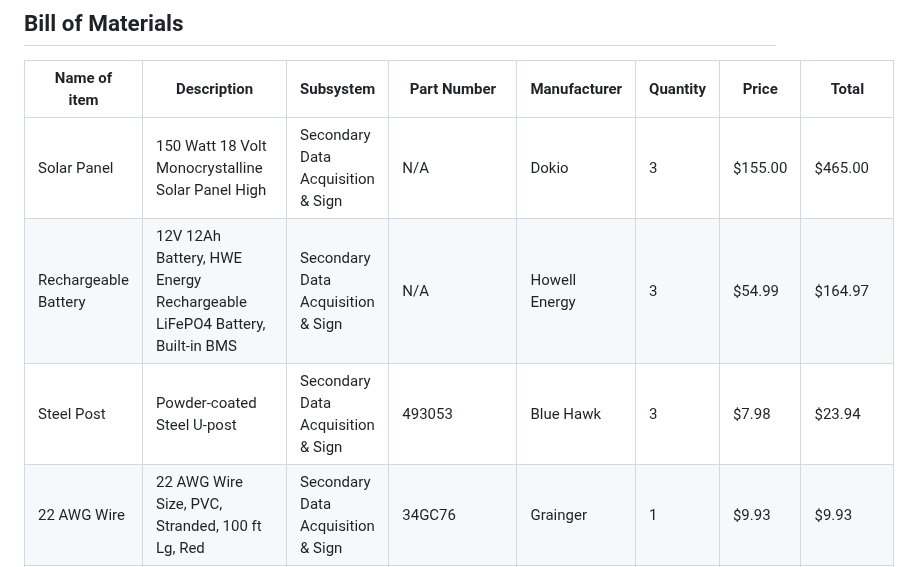
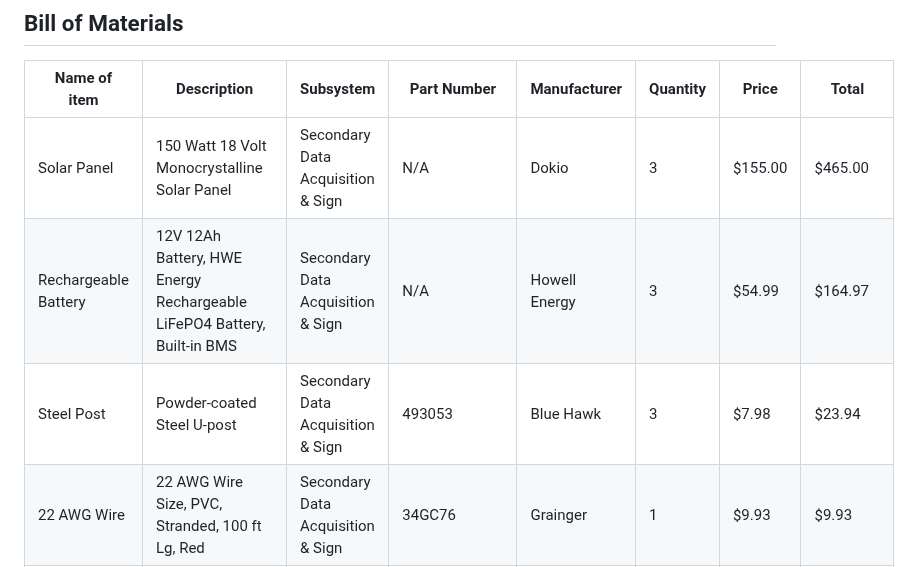
Before and after one commit to kesternucum/ECE-Capstone-Team3, a Markdown page: Documentation/Signoffs/SDA_And_Sign_Power_Detail_Design.md, the part around the change. Drawn GitHub-style.

```diff
--- a/Documentation/Signoffs/SDA_And_Sign_Power_Detail_Design.md
+++ b/Documentation/Signoffs/SDA_And_Sign_Power_Detail_Design.md
@@ -112,9 +112,9 @@ Important Notes
 
 | Name of item | Description | Subsystem | Part Number | Manufacturer | Quantity | Price | Total |
 |--------------|-------------|-----------|-------------|--------------|----------|-------|-------|
-|Solar Panel| 150 Watt 18 Volt Monocrystalline Solar Panel High | Secondary Data Acquisition & Sign | N/A | Dokio | 3 | $155.00 | $465.00 |
+|Solar Panel| 150 Watt 18 Volt Monocrystalline Solar Panel | Secondary Data Acquisition & Sign | N/A | Dokio | 3 | $155.00 | $465.00 |
 |Rechargeable Battery| 12V 12Ah Battery, HWE Energy Rechargeable LiFePO4 Battery, Built-in BMS | Secondary Data Acquisition & Sign | N/A | Howell Energy | 3 | $54.99 | $164.97 |
-|Steel Post| Powder-coated Steel U-post | Secondary Data Acquisition & Sign | 493053 | Blue Hawk | 3 | $7.98 | $23.94 |
+|Steel Post| Powder-coated Steel U-post| Secondary Data Acquisition & Sign | 493053 | Blue Hawk | 3 | $7.98 | $23.94 |
 |22 AWG Wire| 22 AWG Wire Size, PVC, Stranded, 100 ft Lg, Red | Secondary Data Acquisition & Sign | 34GC76 |Grainger | 1 | $9.93 | $9.93 |
 |22 AWG Wire| 22 AWG Wire Size, PVC, Stranded, 100 ft Lg, Black | Secondary Data Acquisition & Sign | 34GC72 |Grainger | 1 | $10.61 | $10.61 |
 |Crimp Kit| CHENBO 620pcs 2.54mm/0.1" Connectors Wire Jumper Cable Pin Header Connector Housing Assortment Kit | Secondary Data Acquisition & Sign | CQ00824 | Chenbo | 1 | $10.99 | $10.99 |
```
